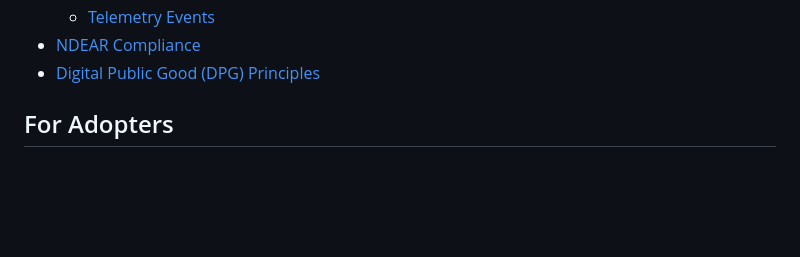
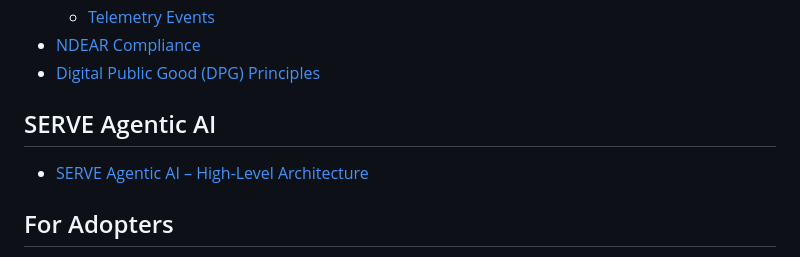
Before and after one commit to Sunbird-Serve/Community, a Markdown page: SUMMARY.md, the part around the change. GitHub-like rendering; blank space fills up the shorter version.

```diff
--- a/SUMMARY.md
+++ b/SUMMARY.md
@@ -39,6 +39,10 @@
   * [Telemetry Events](explore/product-and-developer-guide/telemetry-events.md)
 * [NDEAR Compliance](explore/ndear-compliance.md)
 * [Digital Public Good (DPG) Principles](explore/digital-public-good-dpg-principles.md)
+
+## SERVE Agentic AI
+
+* [SERVE Agentic AI – High-Level Architecture](serve-agentic-ai/serve-agentic-ai-high-level-architecture.md)
 
 ## For Adopters
 
```
Also changed, not shown: serve-agentic-ai/serve-agentic-ai-high-level-architecture.md (added, +57 -0 lines), .gitbook/assets/SERVE - Agentic AI.drawio (1).png (added).
